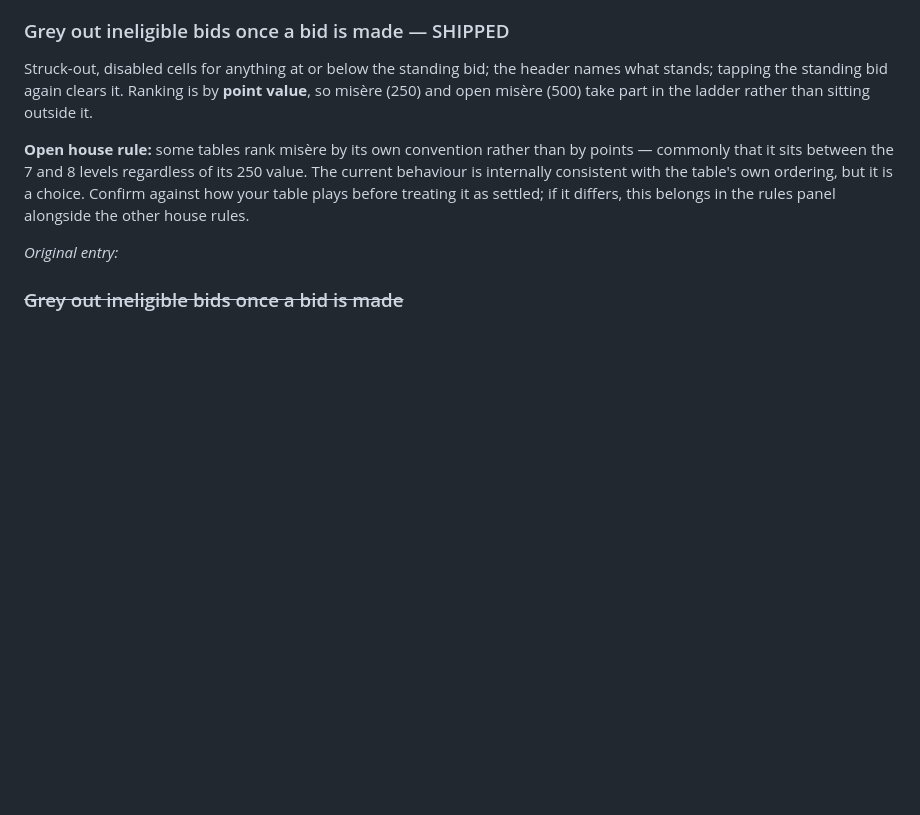
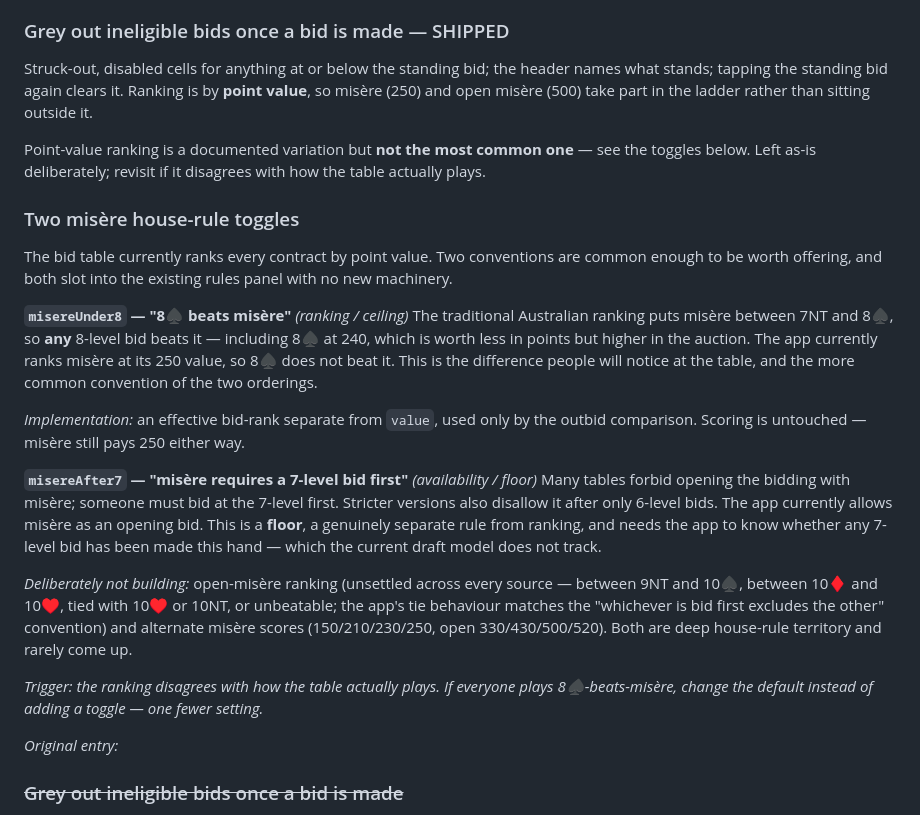
Before and after one commit to vinhbl/500-scorekeeper, a Markdown page: product/BACKLOG.md, the part around the change. GitHub-like rendering; blank space fills up the shorter version.

Commit message:
Backlog: file two misère house-rule toggles
The bid table ranks every contract by point value, which is a documented
variation but not the most common one. Records misereUnder8 (traditional
ranking, where any 8-level bid beats misère) and misereAfter7 (misère
cannot open the bidding), plus what's deliberately not being built.

No behaviour change.

```diff
--- a/product/BACKLOG.md
+++ b/product/BACKLOG.md
@@ -40,11 +40,35 @@ Struck-out, disabled cells for anything at or below the standing bid; the header
 tapping the standing bid again clears it. Ranking is by **point value**, so misère (250) and open
 misère (500) take part in the ladder rather than sitting outside it.
 
-**Open house rule:** some tables rank misère by its own convention rather than by points — commonly
-that it sits between the 7 and 8 levels regardless of its 250 value. The current behaviour is
-internally consistent with the table's own ordering, but it is a choice. Confirm against how your
-table plays before treating it as settled; if it differs, this belongs in the rules panel alongside
-the other house rules.
+Point-value ranking is a documented variation but **not the most common one** — see the toggles
+below. Left as-is deliberately; revisit if it disagrees with how the table actually plays.
+
+### Two misère house-rule toggles
+The bid table currently ranks every contract by point value. Two conventions are common enough to
+be worth offering, and both slot into the existing rules panel with no new machinery.
+
+**`misereUnder8` — "8♠ beats misère"** *(ranking / ceiling)*
+The traditional Australian ranking puts misère between 7NT and 8♠, so **any** 8-level bid beats it —
+including 8♠ at 240, which is worth less in points but higher in the auction. The app currently
+ranks misère at its 250 value, so 8♠ does not beat it. This is the difference people will notice at
+the table, and the more common convention of the two orderings.
+
+*Implementation:* an effective bid-rank separate from `value`, used only by the outbid comparison.
+Scoring is untouched — misère still pays 250 either way.
+
+**`misereAfter7` — "misère requires a 7-level bid first"** *(availability / floor)*
+Many tables forbid opening the bidding with misère; someone must bid at the 7-level first. Stricter
+versions also disallow it after only 6-level bids. The app currently allows misère as an opening
+bid. This is a **floor**, a genuinely separate rule from ranking, and needs the app to know whether
+any 7-level bid has been made this hand — which the current draft model does not track.
+
+*Deliberately not building:* open-misère ranking (unsettled across every source — between 9NT and
+10♠, between 10♦ and 10♥, tied with 10♥ or 10NT, or unbeatable; the app's tie behaviour matches the
+"whichever is bid first excludes the other" convention) and alternate misère scores (150/210/230/250,
+open 330/430/500/520). Both are deep house-rule territory and rarely come up.
+
+*Trigger: the ranking disagrees with how the table actually plays. If everyone plays 8♠-beats-misère,
+change the default instead of adding a toggle — one fewer setting.*
 
 *Original entry:*
 
```
